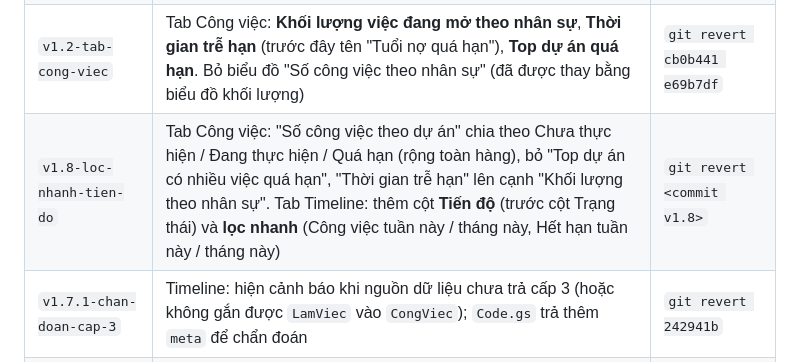
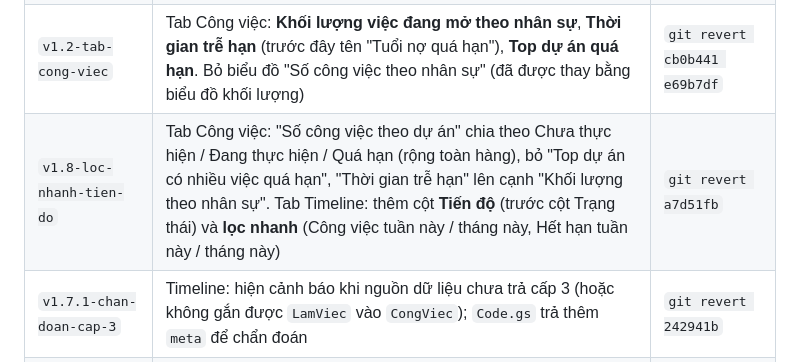
Before and after one commit to luantrandata/DashBoard-KPI, a Markdown page: CHANGELOG.md, the part around the change. Rendered like a GitHub page.

Commit message:
docs: CHANGELOG v1.8

```diff
--- a/CHANGELOG.md
+++ b/CHANGELOG.md
@@ -7,7 +7,7 @@ Mỗi phiên bản là một git tag. Xem toàn bộ: `git tag` hoặc GitHub
 | `v1.0-baseline` | Trạng thái trước các bổ sung: biểu đồ đã đồng nhất, hàng đầu thu gọn, "Dự án theo phòng ban" đứng trước "theo nhân sự" | — |
 | `v1.1-tien-do-ke-hoach` | Tab Dự án: biểu đồ **Tiến độ thực tế so với kế hoạch** (ngưỡng chậm `LAG_THRESHOLD = 20` điểm %) | `git revert 2e599aa` |
 | `v1.2-tab-cong-viec` | Tab Công việc: **Khối lượng việc đang mở theo nhân sự**, **Thời gian trễ hạn** (trước đây tên "Tuổi nợ quá hạn"), **Top dự án quá hạn**. Bỏ biểu đồ "Số công việc theo nhân sự" (đã được thay bằng biểu đồ khối lượng) | `git revert cb0b441 e69b7df` |
-| `v1.8-loc-nhanh-tien-do` | Tab Công việc: "Số công việc theo dự án" chia theo Chưa thực hiện / Đang thực hiện / Quá hạn (rộng toàn hàng), bỏ "Top dự án có nhiều việc quá hạn", "Thời gian trễ hạn" lên cạnh "Khối lượng theo nhân sự". Tab Timeline: thêm cột **Tiến độ** (trước cột Trạng thái) và **lọc nhanh** (Công việc tuần này / tháng này, Hết hạn tuần này / tháng này) | `git revert <commit v1.8>` |
+| `v1.8-loc-nhanh-tien-do` | Tab Công việc: "Số công việc theo dự án" chia theo Chưa thực hiện / Đang thực hiện / Quá hạn (rộng toàn hàng), bỏ "Top dự án có nhiều việc quá hạn", "Thời gian trễ hạn" lên cạnh "Khối lượng theo nhân sự". Tab Timeline: thêm cột **Tiến độ** (trước cột Trạng thái) và **lọc nhanh** (Công việc tuần này / tháng này, Hết hạn tuần này / tháng này) | `git revert a7d51fb` |
 | `v1.7.1-chan-doan-cap-3` | Timeline: hiện cảnh báo khi nguồn dữ liệu chưa trả cấp 3 (hoặc không gắn được `LamViec` vào `CongViec`); `Code.gs` trả thêm `meta` để chẩn đoán | `git revert 242941b` |
 | `v1.7-timeline-3-cap` | Tab **Timeline** dạng cây Dự án → Công việc → Công việc chi tiết (sheet `LamViec`): mở/đóng từng cấp, thu phóng Tuần/Tháng/Quý, vạch Hôm nay, cảnh báo quá hạn. `Code.gs` đọc thêm `LamViec` và trả `details` (cần deploy lại Apps Script) | `git revert 8b16b4f` |
 | `v1.6-kpi-bo-cuc-cot` | Tab KPI: cột trái (KPI theo phòng ban + Trạng thái dự án) hẹp hơn, bảng "Dự án theo KPI phòng ban" rộng và cao hơn (không còn thanh cuộn ngang), donut "Trạng thái dự án" cao hơn | `git revert b124281` |
```
